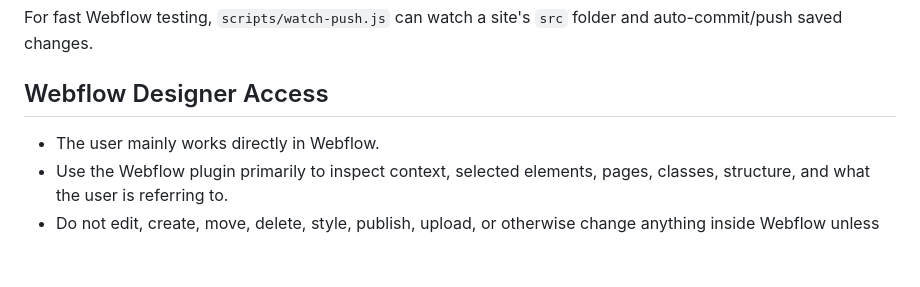
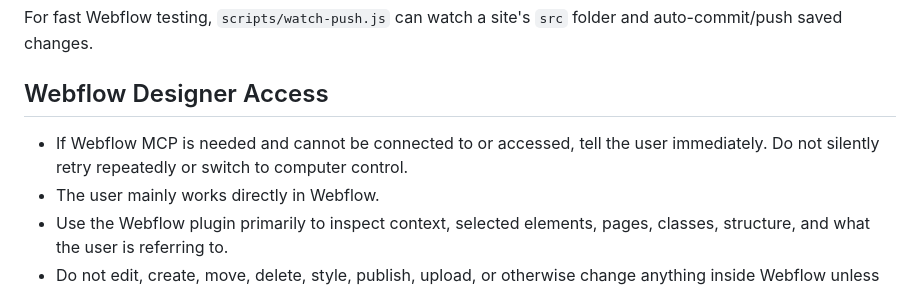
Before and after one commit to MikeRudi/mharris-webflow, a Markdown page: AGENTS.md, the part around the change. Drawn GitHub-style; blank space fills up the shorter version.

Commit message:
Report Webflow MCP connection failures immediately

```diff
--- a/AGENTS.md
+++ b/AGENTS.md
@@ -46,6 +46,7 @@ For fast Webflow testing, `scripts/watch-push.js` can watch a site's `src` folde
 
 ## Webflow Designer Access
 
+- If Webflow MCP is needed and cannot be connected to or accessed, tell the user immediately. Do not silently retry repeatedly or switch to computer control.
 - The user mainly works directly in Webflow.
 - Use the Webflow plugin primarily to inspect context, selected elements, pages, classes, structure, and what the user is referring to.
 - Do not edit, create, move, delete, style, publish, upload, or otherwise change anything inside Webflow unless the user explicitly asks for that specific Webflow action.
```
